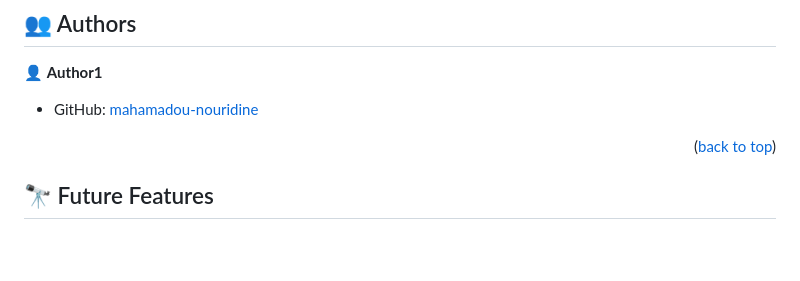
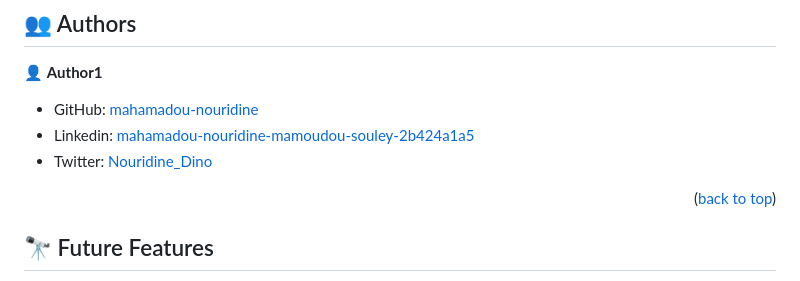
Before and after one commit to Mahamadou-Nouridine/Hello-Microverse, a Markdown page: README.md, the part around the change. GitHub-like rendering; blank space fills up the shorter version.

```diff
--- a/README.md
+++ b/README.md
@@ -90,6 +90,8 @@ To run the project, execute the following command:
 👤 **Author1**
 
 - GitHub: [mahamadou-nouridine](https://github.com/mahamadou-nouridine)
+- Linkedin: [mahamadou-nouridine-mamoudou-souley-2b424a1a5](https://www.linkedin.com/in/mahamadou-nouridine-mamoudou-souley-2b424a1a5)
+- Twitter: [Nouridine_Dino](https://twitter.com/Nouridine_Dino)
 
 <p align="right">(<a href="#readme-top">back to top</a>)</p>
 
```
